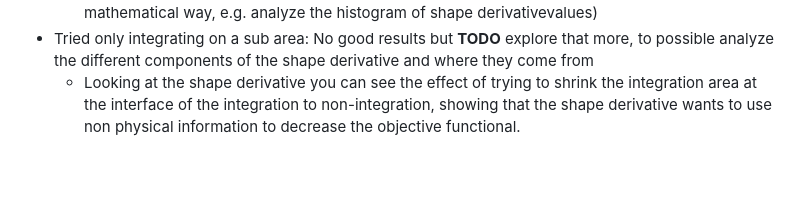
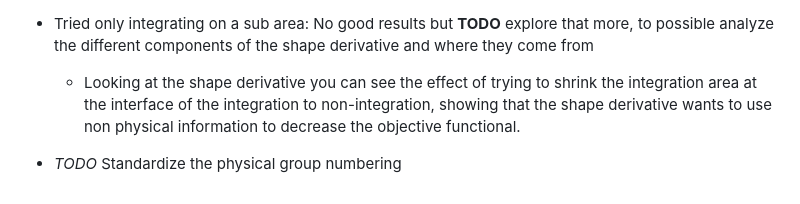
Before and after one commit to its-davidli/BachelorthesisShapeOptimization, a Markdown page: Journal.md, the part around the change. Drawn GitHub-style; blank space fills up the shorter version.

Commit message:
Added To-do

```diff
--- a/Journal.md
+++ b/Journal.md
@@ -128,3 +128,5 @@ The first test does not yield good results. The shape derivative looks fine, but
     - Added a regularize method, to smooth out spikes of the shape derivative at the interface of anchoring to non anchoring **TODO** Make the regularization function better (cleaner in a mathematical way, e.g. analyze the histogram of shape derivativevalues)
 - Tried only integrating on a sub area: No good results but **TODO** explore that more, to possible analyze the different components of the shape derivative and where they come from
     - Looking at the shape derivative you can see the effect of trying to shrink the integration area at the interface of the integration to non-integration, showing that the shape derivative wants to use non physical information to decrease the objective functional.
+
+- *TODO* Standardize the physical group numbering
```
